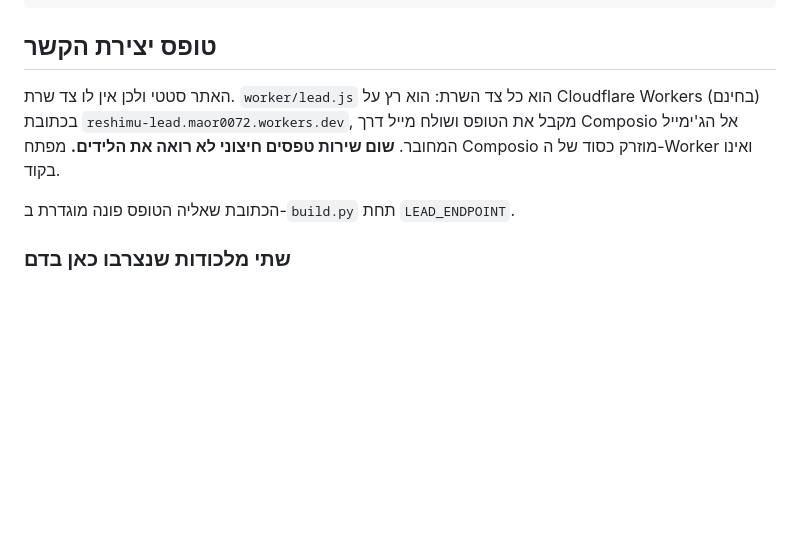
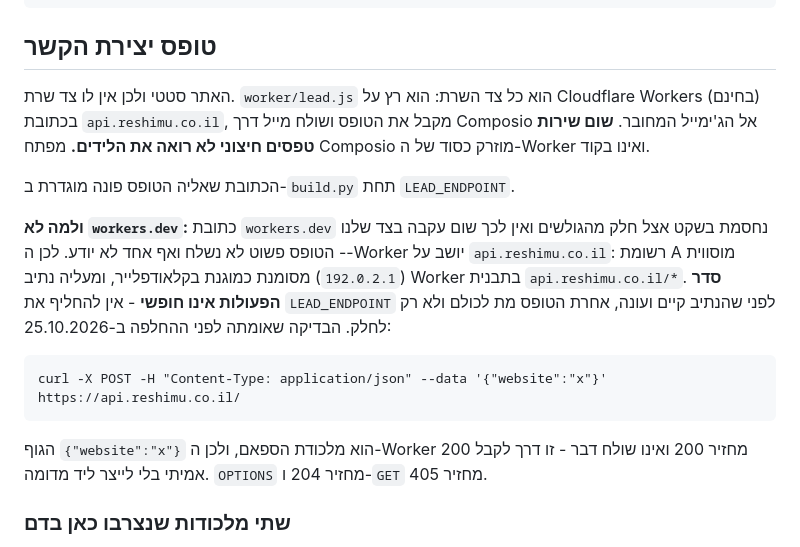
Before and after one commit to maor0072-ctrl/reshimu-site, a Markdown page: README.md, the part around the change. Drawn GitHub-style; blank space fills up the shorter version.

Commit message:
README: ה-Worker יושב על api.reshimu.co.il, והסדר שאין לשנות
Co-Authored-By: Claude Opus 5 (1M context) <noreply@anthropic.com>

````diff
--- a/README.md
+++ b/README.md
@@ -25,11 +25,25 @@ git add -A && git commit -m "..." && git push
 ## טופס יצירת הקשר
 
 האתר סטטי ולכן אין לו צד שרת. `worker/lead.js` הוא כל צד השרת: הוא רץ על
-Cloudflare Workers (בחינם) בכתובת `reshimu-lead.maor0072.workers.dev`, מקבל
+Cloudflare Workers (בחינם) בכתובת `api.reshimu.co.il`, מקבל
 את הטופס ושולח מייל דרך Composio אל הג'ימייל המחובר. **שום שירות טפסים
 חיצוני לא רואה את הלידים.** מפתח Composio מוזרק כסוד של ה-Worker ואינו בקוד.
 
 הכתובת שאליה הטופס פונה מוגדרת ב-`build.py` תחת `LEAD_ENDPOINT`.
+
+**ולמה לא `workers.dev`:** כתובת `workers.dev` נחסמת בשקט אצל חלק מהגולשים ואין
+לכך שום עקבה בצד שלנו - הטופס פשוט לא נשלח ואף אחד לא יודע. לכן ה-Worker יושב על
+`api.reshimu.co.il`: רשומת A מוסווית (`192.0.2.1`) מסומנת כמוגנת בקלאודפלייר,
+ומעליה נתיב Worker בתבנית `api.reshimu.co.il/*`. **סדר הפעולות אינו חופשי** - אין
+להחליף את `LEAD_ENDPOINT` לפני שהנתיב קיים ועונה, אחרת הטופס מת לכולם ולא רק
+לחלק. הבדיקה שאומתה לפני ההחלפה ב-25.10.2026:
+
+```
+curl -X POST -H "Content-Type: application/json" --data '{"website":"x"}' https://api.reshimu.co.il/
+```
+
+הגוף `{"website":"x"}` הוא מלכודת הספאם, ולכן ה-Worker מחזיר 200 ואינו שולח דבר -
+זו דרך לקבל 200 אמיתי בלי לייצר ליד מדומה. `OPTIONS` מחזיר 204 ו-`GET` מחזיר 405.
 
 ### שתי מלכודות שנצרבו כאן בדם
 
````
